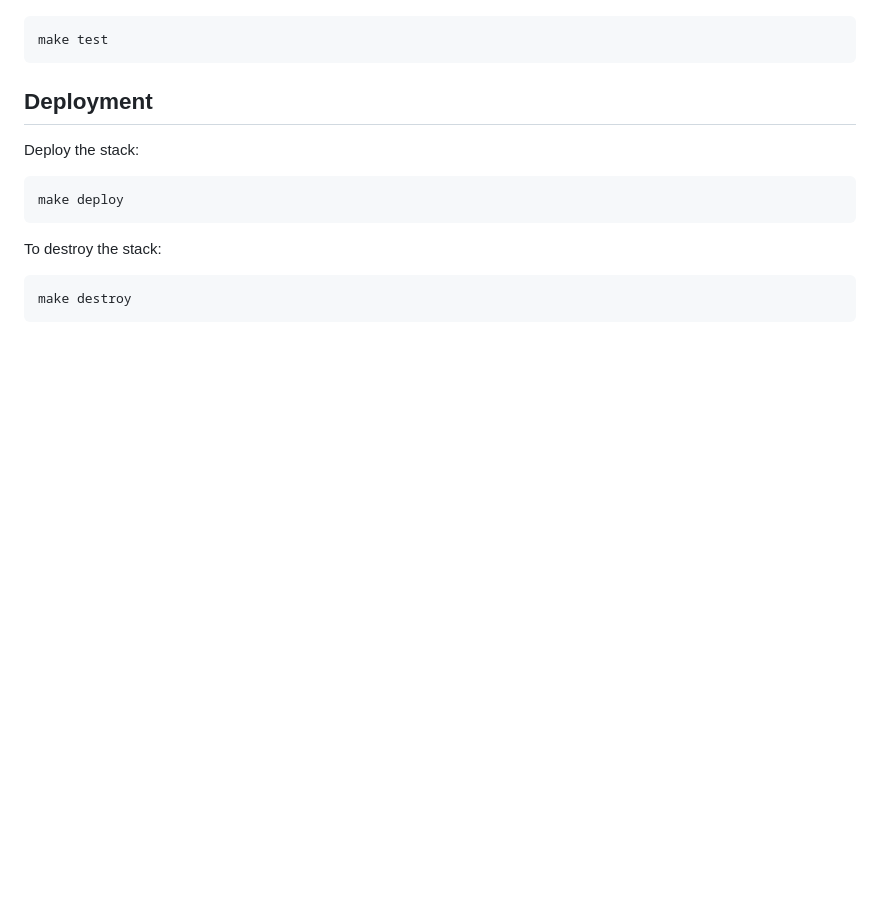
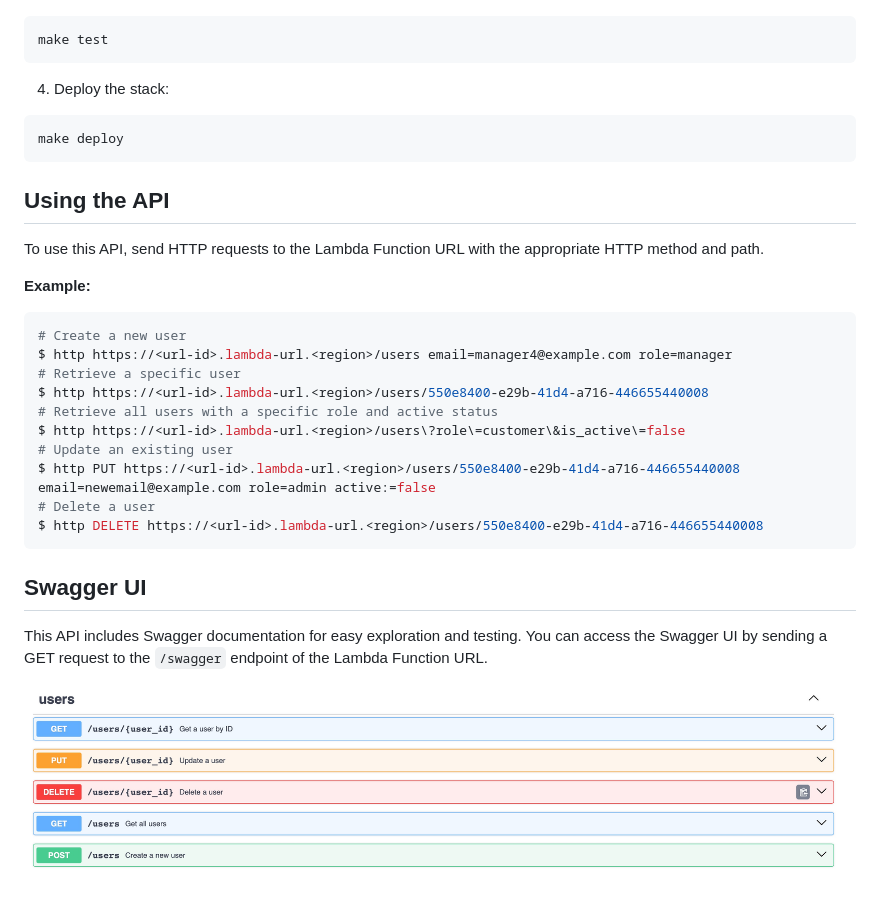
Before and after one commit to myarik/aws_cdk_python_demo, a Markdown page: README.md, the part around one of its changes. GitHub-like rendering; pictures changed too: assets/swagger_ui.jpg (added); blank space fills up the shorter version.

`````diff
--- a/README.md
+++ b/README.md
@@ -63,16 +58,34 @@ Run tests using:
 make test
 ```
 
-## Deployment
-
-Deploy the stack:
+4. Deploy the stack:
 
 ```bash
 make deploy
 ```
 
-To destroy the stack:
+## Using the API
 
-```bash
-make destroy
-```
+To use this API, send HTTP requests to the Lambda Function URL with the appropriate HTTP method and path.
+
+**Example:**
+
+```shell
+# Create a new user
+$ http https://<url-id>.lambda-url.<region>/users email=manager4@example.com role=manager
+# Retrieve a specific user
+$ http https://<url-id>.lambda-url.<region>/users/550e8400-e29b-41d4-a716-446655440008
+# Retrieve all users with a specific role and active status
+$ http https://<url-id>.lambda-url.<region>/users\?role\=customer\&is_active\=false
+# Update an existing user
+$ http PUT https://<url-id>.lambda-url.<region>/users/550e8400-e29b-41d4-a716-446655440008 email=newemail@example.com role=admin active:=false
+# Delete a user
+$ http DELETE https://<url-id>.lambda-url.<region>/users/550e8400-e29b-41d4-a716-446655440008
+````
+
+## Swagger UI
+
+This API includes Swagger documentation for easy exploration and testing. You can access the Swagger UI by sending a GET
+request to the `/swagger` endpoint of the Lambda Function URL.
+
+![Swagger UI](./assets/swagger_ui.jpg)
`````
Also changed, not shown: other parts of README.md (+24 -29 lines), assets/aws_lambda_url.jpg (added), 14 other files.
